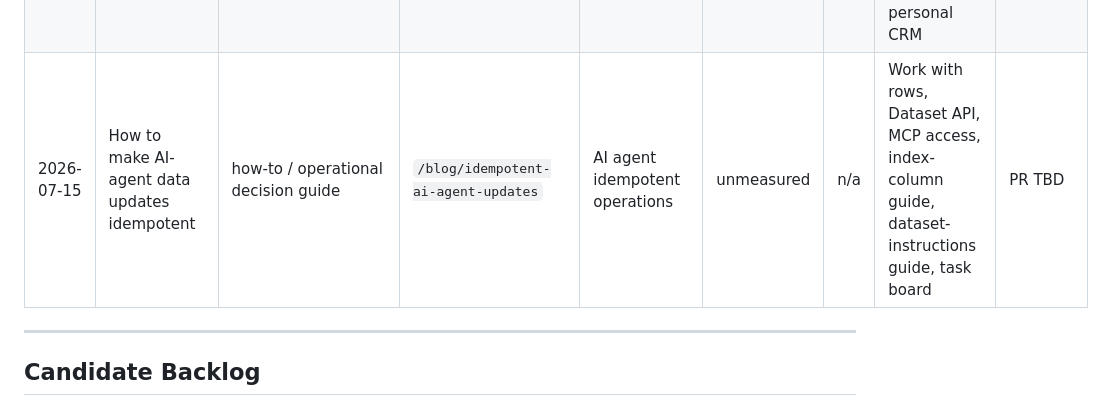
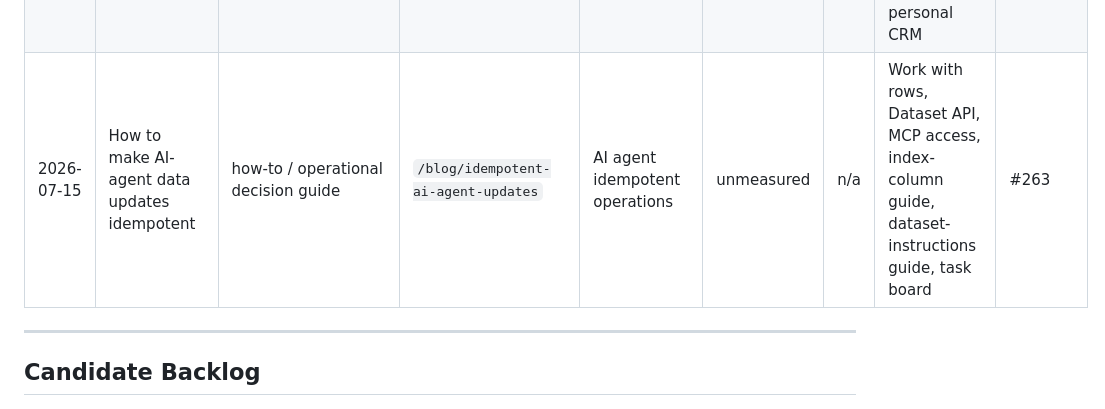
Before and after one commit to LVTD-LLC/rowset, a Markdown page: .seo/content-ledger.md, the part around the change. Rendered like a GitHub page.

Commit message:
content: register blog post PR

```diff
--- a/.seo/content-ledger.md
+++ b/.seo/content-ledger.md
@@ -20,7 +20,7 @@
 | 2026-07-12 | How to connect an AI agent to the Rowset Dataset API | how-to | `/blog/connect-ai-agent-to-dataset-api` | connect AI agent to Dataset API | unmeasured | n/a | Dataset API, MCP docs, agent access, agent discovery, index-column guide, dataset-instructions guide | #TBD |
 | 2026-07-13 | How to model relationships between agent-managed datasets | how-to/decision guide | `/blog/relationship-modeling-agent-datasets` | agent dataset relationships | unmeasured | n/a | Relationship docs, Dataset API, MCP access, index-column guide, dataset-instructions guide, content pipeline | #TBD |
 | 2026-07-14 | AI agent memory vs structured state: what goes where? | comparison/decision guide | `/blog/ai-agent-memory-vs-state` | AI agent memory vs state | unmeasured | n/a | Agent-managed datasets, datasets docs, MCP access, Dataset API, task board, personal CRM | #262 |
-| 2026-07-15 | How to make AI-agent data updates idempotent | how-to / operational decision guide | `/blog/idempotent-ai-agent-updates` | AI agent idempotent operations | unmeasured | n/a | Work with rows, Dataset API, MCP access, index-column guide, dataset-instructions guide, task board | PR TBD |
+| 2026-07-15 | How to make AI-agent data updates idempotent | how-to / operational decision guide | `/blog/idempotent-ai-agent-updates` | AI agent idempotent operations | unmeasured | n/a | Work with rows, Dataset API, MCP access, index-column guide, dataset-instructions guide, task board | #263 |
 
 ---
 
```
